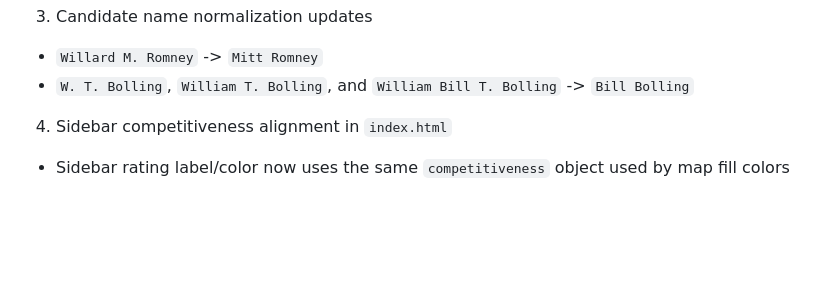
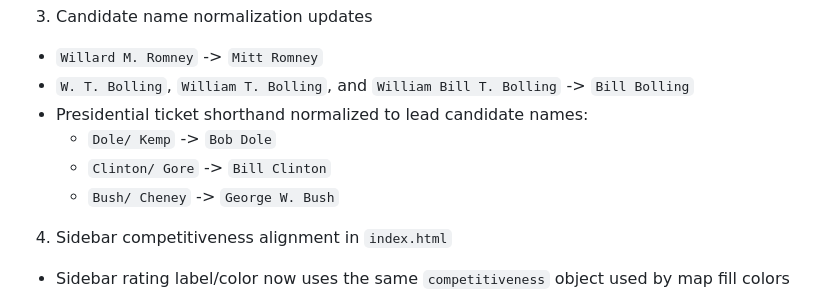
Before and after one commit to Tenjin25/VARealignment, a Markdown page: README.md, the part around the change. Drawn GitHub-style; blank space fills up the shorter version.

Commit message:
Document presidential ticket name normalization

```diff
--- a/README.md
+++ b/README.md
@@ -23,6 +23,10 @@ This repository was recently updated with the following changes:
 3. Candidate name normalization updates
 - `Willard M. Romney` -> `Mitt Romney`
 - `W. T. Bolling`, `William T. Bolling`, and `William Bill T. Bolling` -> `Bill Bolling`
+- Presidential ticket shorthand normalized to lead candidate names:
+  - `Dole/ Kemp` -> `Bob Dole`
+  - `Clinton/ Gore` -> `Bill Clinton`
+  - `Bush/ Cheney` -> `George W. Bush`
 
 4. Sidebar competitiveness alignment in `index.html`
 - Sidebar rating label/color now uses the same `competitiveness` object used by map fill colors
```
